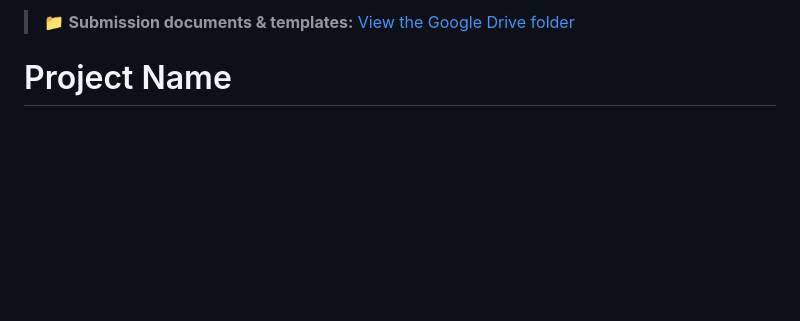
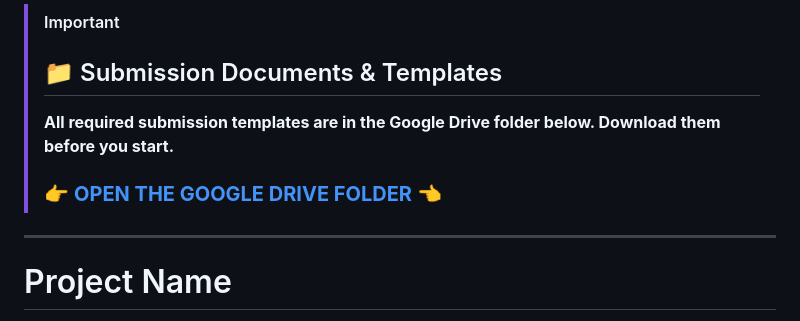
Before and after one commit to Aunyiqi/SDC_Hackathon_Submission_Template, a Markdown page: README.md, the part around the change. Rendered like a GitHub page; blank space fills up the shorter version.

Commit message:
Revise README

```diff
--- a/README.md
+++ b/README.md
@@ -1,4 +1,10 @@
-> 📁 **Submission documents & templates:** [View the Google Drive folder](https://drive.google.com/drive/folders/1xw7c2aN8N-at8hPEULzkcU76e_FFb0Ef)
+> [!IMPORTANT]
+> ## 📁 Submission Documents & Templates
+> **All required submission templates are in the Google Drive folder below. Download them before you start.**
+>
+> ### 👉 [**OPEN THE GOOGLE DRIVE FOLDER**](https://drive.google.com/drive/folders/1xw7c2aN8N-at8hPEULzkcU76e_FFb0Ef) 👈
+
+---
 
 # Project Name
 
```
